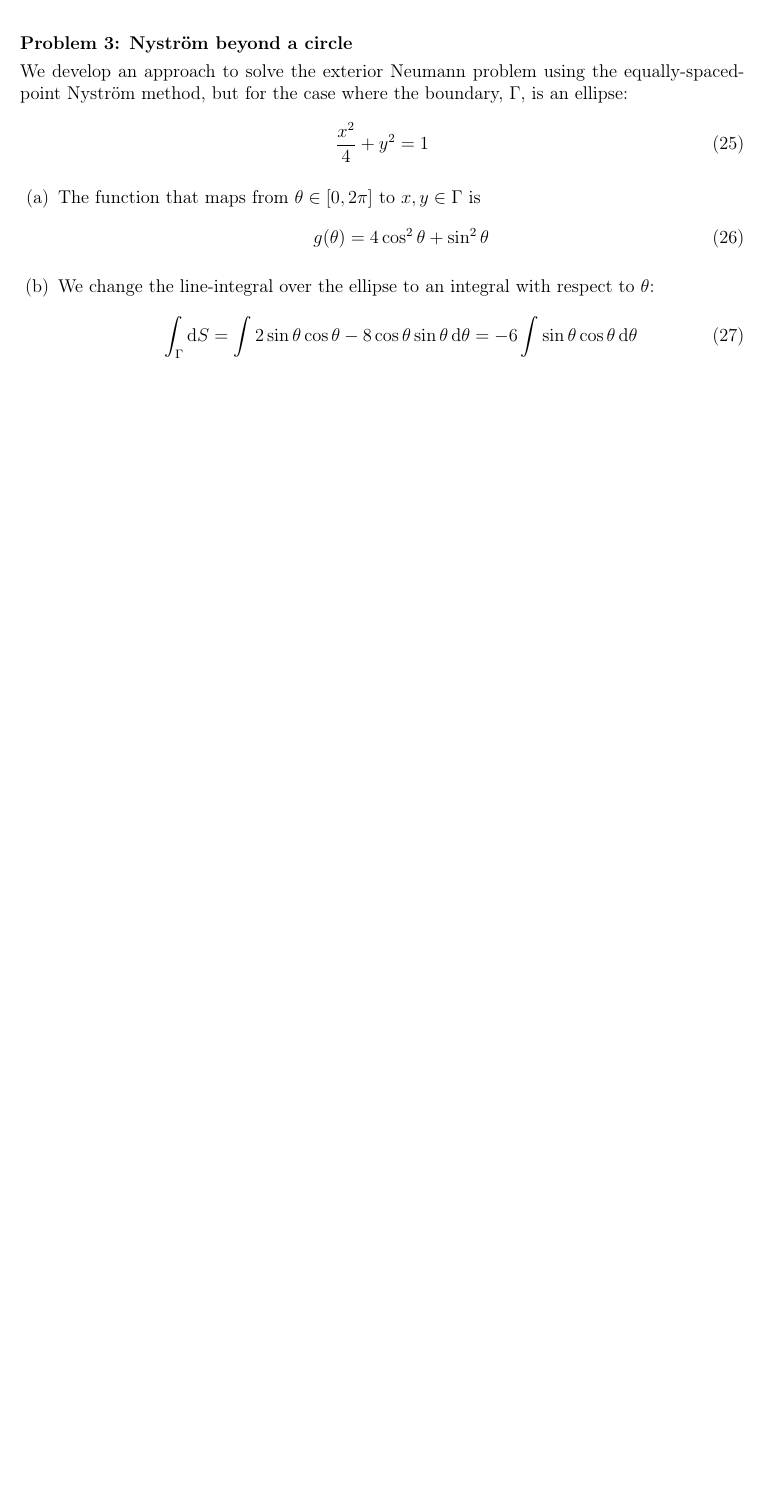
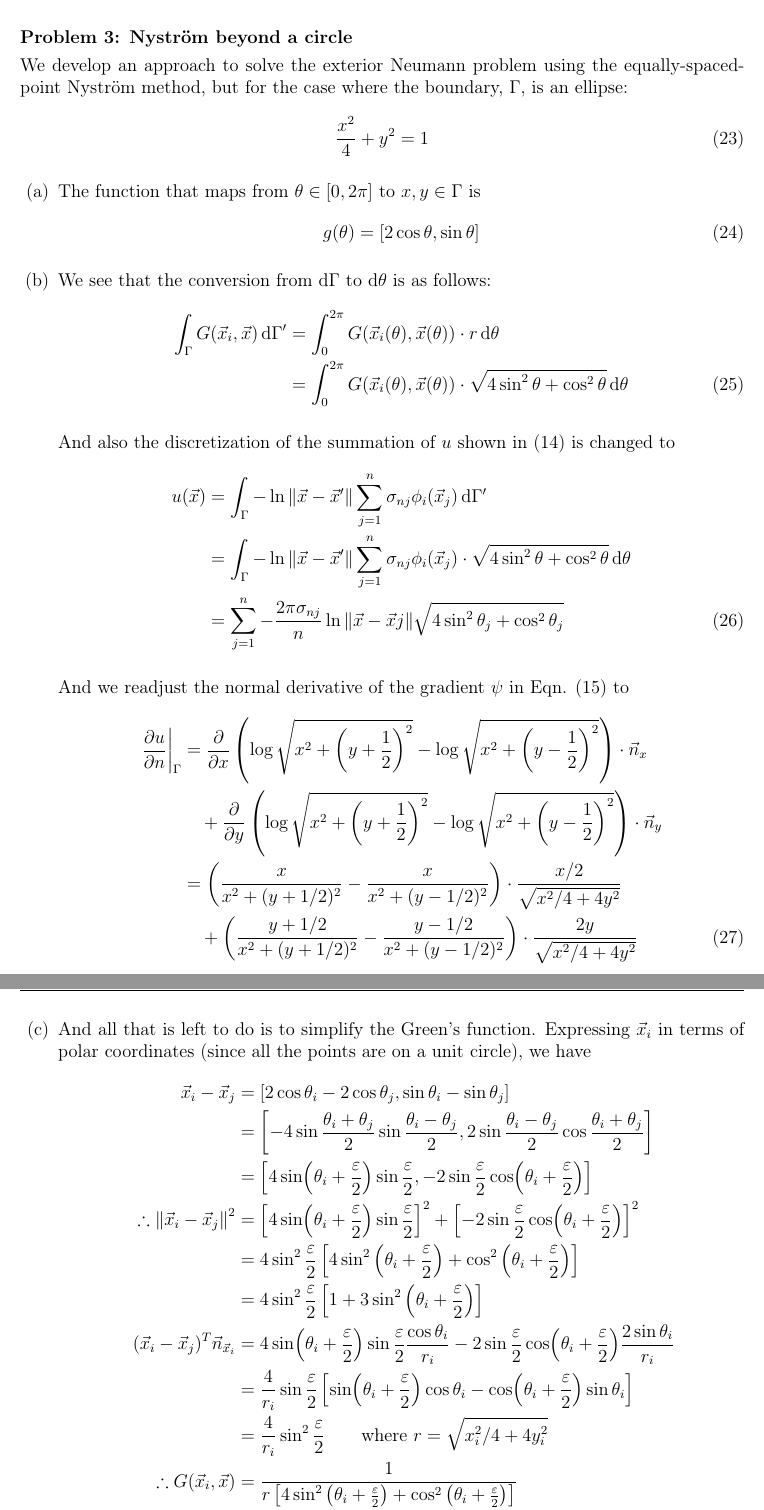
Before and after one commit to natgeo-wong/MIT6d339, a LaTeX document (base.tex, which reads answers/project3/qn3.tex): part of page 8 of 8 before the commit and two parts of pages 7 and 8 of 8 after it, the two joined at a grey line, cut so that both start at the same text, the shorter picture padded with empty space. Compiled offline with pdfLaTeX.

Commit message:
Updating Project 3 codes

```diff
--- a/answers/project3/qn3.tex
+++ b/answers/project3/qn3.tex
@@ -9,13 +9,65 @@ We develop an approach to solve the exterior Neumann problem using the equally-s
 
     \item The function that maps from $\theta\in[0,2\pi]$ to $x,y\in\Gamma$ is
     \begin{align}
-        g(\theta) = 4\cos^2\theta + \sin^2\theta
+        g(\theta) = [2\cos\theta,\sin\theta]
     \end{align}
 
-    \item We change the line-integral over the ellipse to an integral with respect to $\theta$:
+    \item We see that the conversion from $\dd{\Gamma}$ to $\dd{\theta}$ is as follows:
     \begin{align}
-        \int_\Gamma \dd{S} = \int 2\sin\theta\cos\theta-8\cos\theta\sin\theta \dd{\theta}
-        = -6 \int\sin\theta\cos\theta\dd{\theta}
+        \int_\Gamma G(\vec{x}_i,\vec{x}) \dd{\Gamma'}
+        &= \int_0^{2\pi} G(\vec{x}_i(\theta),\vec{x}(\theta)) \cdot r \dd{\theta} \nonumber \\
+        &= \int_0^{2\pi} G(\vec{x}_i(\theta),\vec{x}(\theta)) \cdot \sqrt{4\sin^2\theta + \cos^2\theta} \dd{\theta}
     \end{align}
 
+    And also the discretization of the summation of $u$ shown in (14) is changed to
+    \begin{align}
+        u(\vec{x})
+        &= \int_\Gamma -\ln \norm{\vec{x}-\vec{x}'} \sum_{j=1}^n \sigma_{nj} \phi_i(\vec{x}_j) \dd{\Gamma'} \nonumber \\
+        &= \int_\Gamma -\ln \norm{\vec{x}-\vec{x}'} \sum_{j=1}^n \sigma_{nj} \phi_i(\vec{x}_j)
+        \cdot \sqrt{4\sin^2\theta + \cos^2\theta} \dd{\theta} \nonumber \\
+        &= \sum_{j=1}^n -\frac{2\pi\sigma_{nj}}{n} \ln \norm{\vec{x}-\vec{x}j}
+        \sqrt{4\sin^2\theta_j + \cos^2\theta_j}
+    \end{align}
+
+    And we readjust the normal derivative of the gradient $\psi$ in Eqn. (15) to
+    \begin{align}
+        \left. \frac{\partial{u}}{\partial{n}} \right|_\Gamma
+        &= \frac{\partial}{\partial{x}} \left( \log \sqrt{x^2 + \left( y + \frac{1}{2} \right)^2}
+        - \log \sqrt{x^2 + \left( y - \frac{1}{2} \right)^2} \right) \cdot \vec{n}_x \nonumber \\
+        &\quad + \frac{\partial}{\partial{y}} \left( \log \sqrt{x^2 + \left( y + \frac{1}{2} \right)^2}
+        - \log \sqrt{x^2 + \left( y - \frac{1}{2} \right)^2} \right) \cdot \vec{n}_y \nonumber \\
+        &= \left( \frac{x}{x^2+(y+1/2)^2} - \frac{x}{x^2+(y-1/2)^2} \right)
+        \cdot \frac{x/2}{\sqrt{x^2/4+4y^2}} \nonumber \\
+        &\quad + \left( \frac{y+1/2}{x^2+(y+1/2)^2} - \frac{y-1/2}{x^2+(y-1/2)^2} \right)
+        \cdot \frac{2y}{\sqrt{x^2/4+4y^2}}
+    \end{align}
+
+    \item And all that is left to do is to simplify the Green's function.  Expressing $\vec{x}_i$ in terms of polar coordinates (since all the points are on a unit circle), we have
+    \begin{align*}
+        \vec{x}_i-\vec{x}_j &= [2\cos\theta_i - 2\cos\theta_j, \sin\theta_i-\sin\theta_j] \\
+        &= \left[ -4\sin\frac{\theta_i+\theta_j}{2}\sin\frac{\theta_i-\theta_j}{2},
+        2\sin\frac{\theta_i-\theta_j}{2}\cos\frac{\theta_i+\theta_j}{2} \right] \\
+        &= \left[ 4\sin(\theta_i+\frac{\varepsilon}{2})\sin\frac{\varepsilon}{2},
+        -2\sin\frac{\varepsilon}{2}\cos(\theta_i+\frac{\varepsilon}{2}) \right] \\
+        \therefore \norm{\vec{x}_i-\vec{x}_j}^2
+        &= \left[ 4\sin(\theta_i+\frac{\varepsilon}{2})\sin\frac{\varepsilon}{2} \right]^2
+        + \left[ -2\sin\frac{\varepsilon}{2}\cos(\theta_i+\frac{\varepsilon}{2}) \right]^2 \\
+        &= 4\sin^2\frac{\varepsilon}{2}
+        \left[ 4\sin^2\left(\theta_i+\frac{\varepsilon}{2}\right)
+        + \cos^2\left(\theta_i+\frac{\varepsilon}{2}\right) \right] \\
+        &= 4\sin^2\frac{\varepsilon}{2}
+        \left[ 1 + 3 \sin^2\left(\theta_i+\frac{\varepsilon}{2}\right) \right]\\
+        (\vec{x}_i-\vec{x}_j)^T \vec{n}_{\vec{x}_i}
+        &= 4\sin(\theta_i+\frac{\varepsilon}{2})\sin\frac{\varepsilon}{2}\frac{\cos\theta_i}{r_i}
+        - 2\sin\frac{\varepsilon}{2}\cos(\theta_i+\frac{\varepsilon}{2})\frac{2\sin\theta_i}{r_i} \\
+        &= \frac{4}{r_i}\sin\frac{\varepsilon}{2} \left[ \sin(\theta_i+\frac{\varepsilon}{2})\cos\theta_i
+        - \cos(\theta_i+\frac{\varepsilon}{2})\sin\theta_i\right] \\
+        &= \frac{4}{r_i}\sin^2\frac{\varepsilon}{2} \qquad \text{where $r = \sqrt{x_i^2/4+4y_i^2}$}\\
+        \therefore G(\vec{x}_i,\vec{x})
+        &= \frac{1}{r\left[ 4\sin^2\left(\theta_i+\frac{\varepsilon}{2}\right)
+        + \cos^2\left(\theta_i+\frac{\varepsilon}{2}\right) \right] } \\
+        \therefore \lim_{\varepsilon\rightarrow0} G(\vec{x}_i,\vec{x})
+        &= \frac{1}{r(4y_i^2+x_i^2/4)} = \frac{1}{(4y_i^2+x_i^2/4)^{3/2}}
+    \end{align*}
+
 \end{enumerate}
```
Also changed, not shown: Project.toml (+1 -0 lines), answers/answers.tex (+1 -1 lines), answers/project3/qn1.tex (+2 -2 lines), figures/prj3_converge.png (added), figures/prj3_qn1dqn2b.png, figures/prj3_qn2b_field.png, test.png (added), 9 other files.
